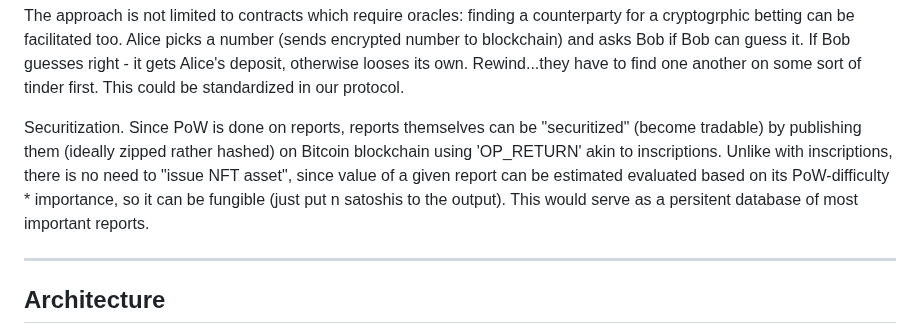
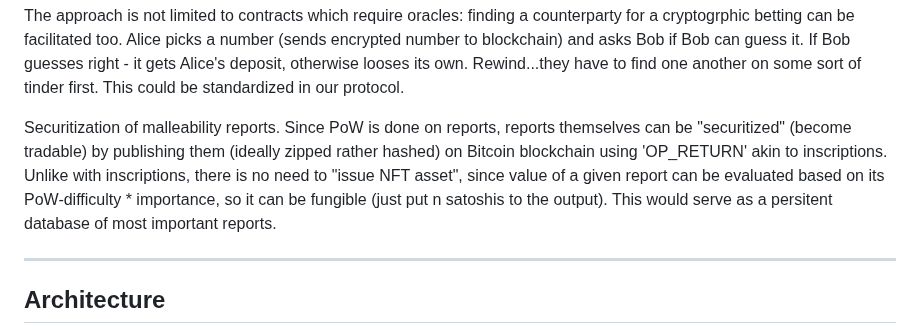
Before and after one commit to dk14/wolfram-mega, a Markdown page: README.md, the part around the change. GitHub-like rendering.

```diff
--- a/README.md
+++ b/README.md
@@ -127,7 +127,7 @@ Protocol can be extended to recognize and negotiate various types of "data contr
 
 The approach is not limited to contracts which require oracles: finding a counterparty for a cryptogrphic betting can be facilitated too. Alice picks a number (sends encrypted number to blockchain) and asks Bob if Bob can guess it. If Bob guesses right - it gets Alice's deposit, otherwise looses its own. Rewind...they have to find one another on some sort of tinder first. This could be standardized in our protocol.
 
-Securitization. Since PoW is done on reports, reports themselves can be "securitized" (become tradable) by publishing them (ideally zipped rather hashed) on Bitcoin blockchain using 'OP_RETURN' akin to inscriptions. Unlike with inscriptions, there is no need to "issue NFT asset", since value of a given report can be estimated evaluated based on its PoW-difficulty * importance, so it can be fungible (just put n satoshis to the output). This would serve as a persitent database of most important reports.
+Securitization of malleability reports. Since PoW is done on reports, reports themselves can be "securitized" (become tradable) by publishing them (ideally zipped rather hashed) on Bitcoin blockchain using 'OP_RETURN' akin to inscriptions. Unlike with inscriptions, there is no need to "issue NFT asset", since value of a given report can be evaluated based on its PoW-difficulty * importance, so it can be fungible (just put n satoshis to the output). This would serve as a persitent database of most important reports.
 
 --------
 
```
